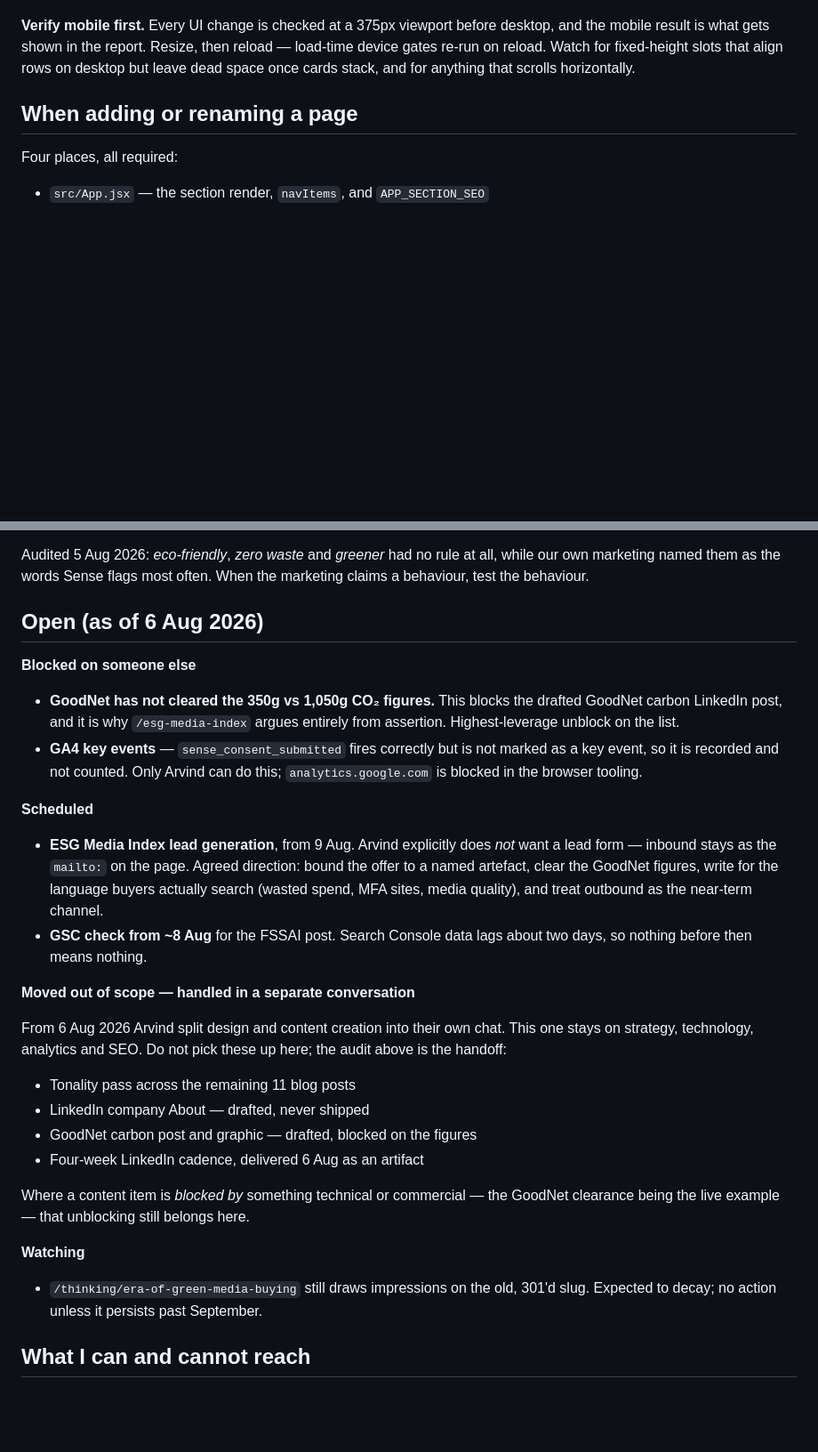
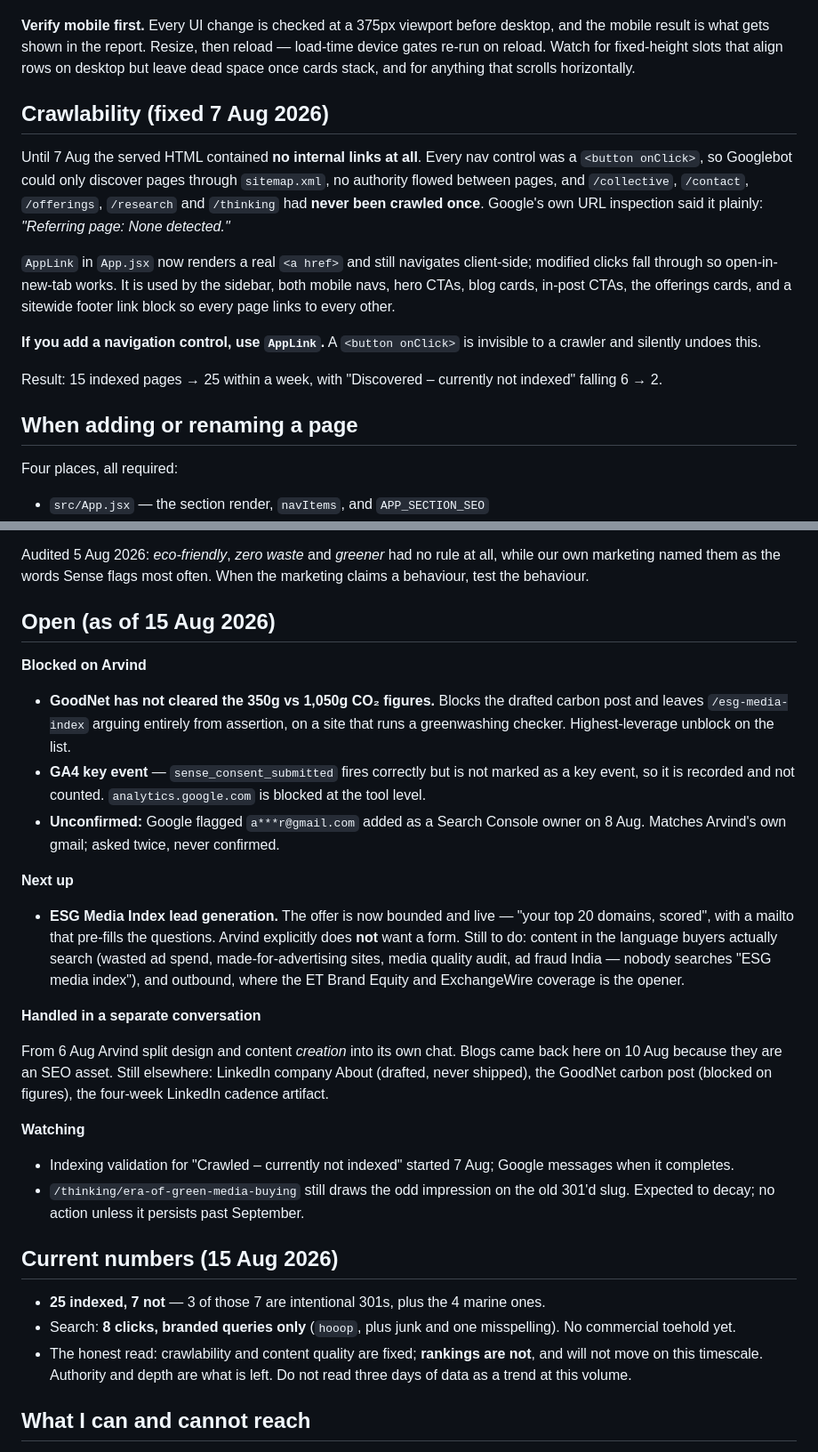
Before and after one commit to thooopc/hooop-website, a Markdown page: CLAUDE.md, 2 parts joined by grey strips. Shown at 89% size. GitHub-like rendering; blank space fills up the shorter version.

Commit message:
Consolidate the project record
Documents the crawlability fix and the AppLink rule, the monitoring setup, and
refreshes the open list and current numbers to 15 Aug.

Co-Authored-By: Claude Opus 5 <noreply@anthropic.com>

```diff
--- a/CLAUDE.md
+++ b/CLAUDE.md
@@ -26,6 +26,25 @@ desktop, and the mobile result is what gets shown in the report. Resize, then
 reload — load-time device gates re-run on reload. Watch for fixed-height slots
 that align rows on desktop but leave dead space once cards stack, and for
 anything that scrolls horizontally.
+
+## Crawlability (fixed 7 Aug 2026)
+
+Until 7 Aug the served HTML contained **no internal links at all**. Every nav
+control was a `<button onClick>`, so Googlebot could only discover pages through
+`sitemap.xml`, no authority flowed between pages, and `/collective`, `/contact`,
+`/offerings`, `/research` and `/thinking` had **never been crawled once**.
+Google's own URL inspection said it plainly: *"Referring page: None detected."*
+
+`AppLink` in `App.jsx` now renders a real `<a href>` and still navigates
+client-side; modified clicks fall through so open-in-new-tab works. It is used by
+the sidebar, both mobile navs, hero CTAs, blog cards, in-post CTAs, the offerings
+cards, and a sitewide footer link block so every page links to every other.
+
+**If you add a navigation control, use `AppLink`.** A `<button onClick>` is
+invisible to a crawler and silently undoes this.
+
+Result: 15 indexed pages → 25 within a week, with "Discovered – currently not
+indexed" falling 6 → 2.
 
 ## When adding or renaming a page
 
@@ -180,45 +217,50 @@ Audited 5 Aug 2026: *eco-friendly*, *zero waste* and *greener* had no rule at
 all, while our own marketing named them as the words Sense flags most often.
 When the marketing claims a behaviour, test the behaviour.
 
-## Open (as of 6 Aug 2026)
+## Open (as of 15 Aug 2026)
 
-**Blocked on someone else**
+**Blocked on Arvind**
 
-- **GoodNet has not cleared the 350g vs 1,050g CO₂ figures.** This blocks the
-  drafted GoodNet carbon LinkedIn post, and it is why `/esg-media-index` argues
-  entirely from assertion. Highest-leverage unblock on the list.
-- **GA4 key events** — `sense_consent_submitted` fires correctly but is not
-  marked as a key event, so it is recorded and not counted. Only Arvind can do
-  this; `analytics.google.com` is blocked in the browser tooling.
+- **GoodNet has not cleared the 350g vs 1,050g CO₂ figures.** Blocks the drafted
+  carbon post and leaves `/esg-media-index` arguing entirely from assertion, on a
+  site that runs a greenwashing checker. Highest-leverage unblock on the list.
+- **GA4 key event** — `sense_consent_submitted` fires correctly but is not marked
+  as a key event, so it is recorded and not counted. `analytics.google.com` is
+  blocked at the tool level.
+- **Unconfirmed:** Google flagged `a***r@gmail.com` added as a Search Console
+  owner on 8 Aug. Matches Arvind's own gmail; asked twice, never confirmed.
 
-**Scheduled**
+**Next up**
 
-- **ESG Media Index lead generation**, from 9 Aug. Arvind explicitly does *not*
-  want a lead form — inbound stays as the `mailto:` on the page. Agreed
-  direction: bound the offer to a named artefact, clear the GoodNet figures,
-  write for the language buyers actually search (wasted spend, MFA sites, media
-  quality), and treat outbound as the near-term channel.
-- **GSC check from ~8 Aug** for the FSSAI post. Search Console data lags about
-  two days, so nothing before then means nothing.
+- **ESG Media Index lead generation.** The offer is now bounded and live — "your
+  top 20 domains, scored", with a mailto that pre-fills the questions. Arvind
+  explicitly does **not** want a form. Still to do: content in the language
+  buyers actually search (wasted ad spend, made-for-advertising sites, media
+  quality audit, ad fraud India — nobody searches "ESG media index"), and
+  outbound, where the ET Brand Equity and ExchangeWire coverage is the opener.
 
-**Moved out of scope — handled in a separate conversation**
+**Handled in a separate conversation**
 
-From 6 Aug 2026 Arvind split design and content creation into their own chat.
-This one stays on strategy, technology, analytics and SEO. Do not pick these up
-here; the audit above is the handoff:
-
-- Tonality pass across the remaining 11 blog posts
-- LinkedIn company About — drafted, never shipped
-- GoodNet carbon post and graphic — drafted, blocked on the figures
-- Four-week LinkedIn cadence, delivered 6 Aug as an artifact
-
-Where a content item is *blocked by* something technical or commercial — the
-GoodNet clearance being the live example — that unblocking still belongs here.
+From 6 Aug Arvind split design and content *creation* into its own chat. Blogs
+came back here on 10 Aug because they are an SEO asset. Still elsewhere:
+LinkedIn company About (drafted, never shipped), the GoodNet carbon post
+(blocked on figures), the four-week LinkedIn cadence artifact.
 
 **Watching**
 
-- `/thinking/era-of-green-media-buying` still draws impressions on the old,
-  301'd slug. Expected to decay; no action unless it persists past September.
+- Indexing validation for "Crawled – currently not indexed" started 7 Aug; Google
+  messages when it completes.
+- `/thinking/era-of-green-media-buying` still draws the odd impression on the
+  old 301'd slug. Expected to decay; no action unless it persists past September.
+
+## Current numbers (15 Aug 2026)
+
+- **25 indexed, 7 not** — 3 of those 7 are intentional 301s, plus the 4 marine ones.
+- Search: **8 clicks, branded queries only** (`hooop`, plus junk and one
+  misspelling). No commercial toehold yet.
+- The honest read: crawlability and content quality are fixed; **rankings are
+  not**, and will not move on this timescale. Authority and depth are what is
+  left. Do not read three days of data as a trend at this volume.
 
 ## What I can and cannot reach
 
```
Also changed, not shown: other parts of CLAUDE.md (+18 -0 lines).
